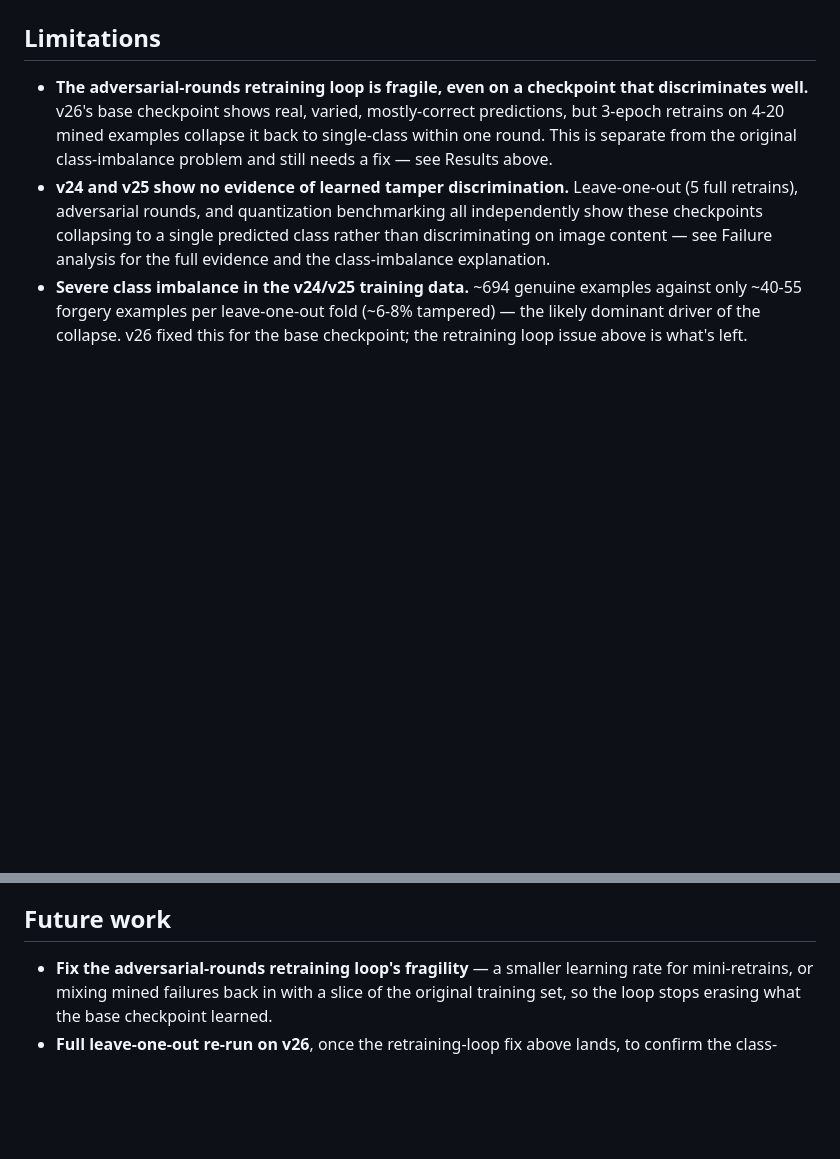
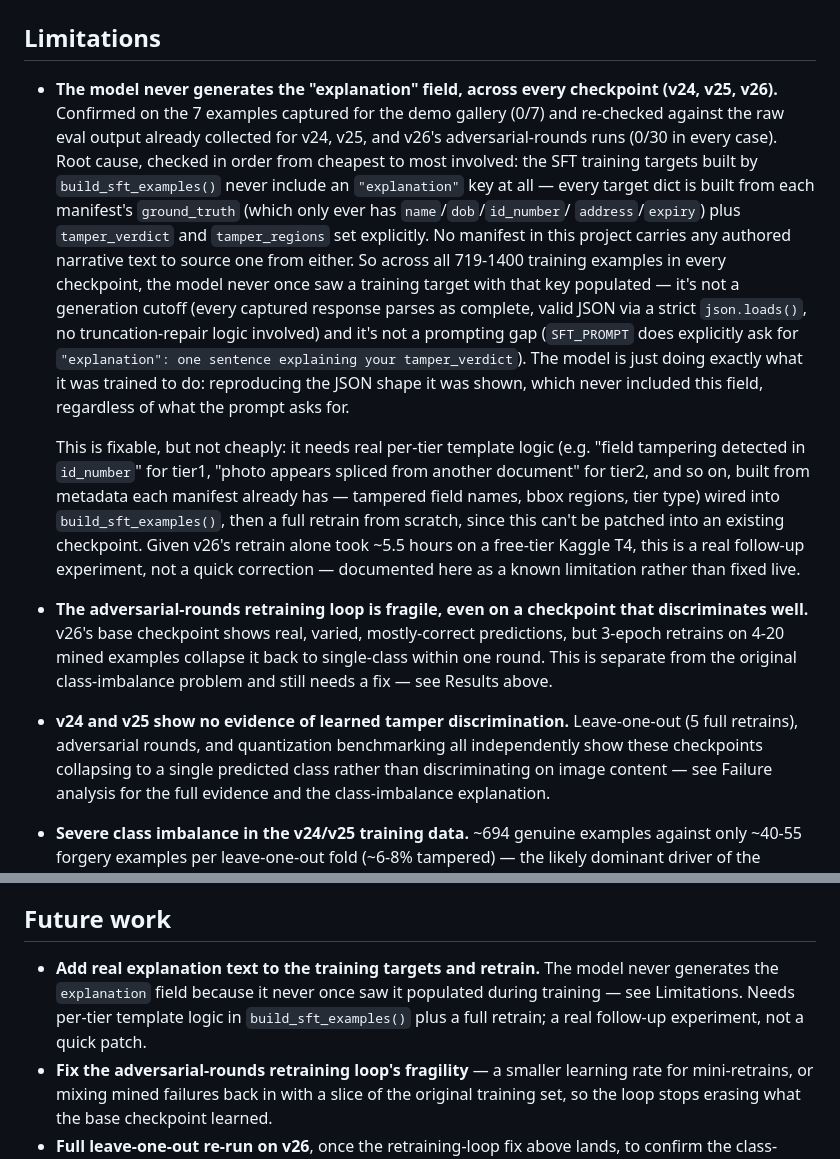
Before and after one commit to Poojadheniya17/doc_verification, a Markdown page: writeup/project_report.md, 2 parts joined by grey strips. Rendered like a GitHub page; blank space fills up the shorter version.

Commit message:
document missing explanation field, root cause is untrained target data

```diff
--- a/writeup/project_report.md
+++ b/writeup/project_report.md
@@ -539,6 +539,36 @@ learned in that re-run.
 
 ## Limitations
 
+- **The model never generates the "explanation" field, across every
+  checkpoint (v24, v25, v26).** Confirmed on the 7 examples captured for
+  the demo gallery (0/7) and re-checked against the raw eval output already
+  collected for v24, v25, and v26's adversarial-rounds runs (0/30 in every
+  case). Root cause, checked in order from cheapest to most involved: the
+  SFT training targets built by `build_sft_examples()` never include an
+  `"explanation"` key at all — every target dict is built from each
+  manifest's `ground_truth` (which only ever has `name`/`dob`/`id_number`/
+  `address`/`expiry`) plus `tamper_verdict` and `tamper_regions` set
+  explicitly. No manifest in this project carries any authored narrative
+  text to source one from either. So across all 719-1400 training examples
+  in every checkpoint, the model never once saw a training target with that
+  key populated — it's not a generation cutoff (every captured response
+  parses as complete, valid JSON via a strict `json.loads()`, no
+  truncation-repair logic involved) and it's not a prompting gap (`SFT_PROMPT`
+  does explicitly ask for `"explanation": one sentence explaining your
+  tamper_verdict`). The model is just doing exactly what it was trained to
+  do: reproducing the JSON shape it was shown, which never included this
+  field, regardless of what the prompt asks for.
+
+  This is fixable, but not cheaply: it needs real per-tier template logic
+  (e.g. "field tampering detected in `id_number`" for tier1, "photo appears
+  spliced from another document" for tier2, and so on, built from metadata
+  each manifest already has — tampered field names, bbox regions, tier
+  type) wired into `build_sft_examples()`, then a full retrain from
+  scratch, since this can't be patched into an existing checkpoint. Given
+  v26's retrain alone took ~5.5 hours on a free-tier Kaggle T4, this is a
+  real follow-up experiment, not a quick correction — documented here as a
+  known limitation rather than fixed live.
+
 - **The adversarial-rounds retraining loop is fragile, even on a
   checkpoint that discriminates well.** v26's base checkpoint shows real,
   varied, mostly-correct predictions, but 3-epoch retrains on 4-20 mined
@@ -588,6 +618,11 @@ learned in that re-run.
 
 ## Future work
 
+- **Add real explanation text to the training targets and retrain.** The
+  model never generates the `explanation` field because it never once saw
+  it populated during training — see Limitations. Needs per-tier template
+  logic in `build_sft_examples()` plus a full retrain; a real follow-up
+  experiment, not a quick patch.
 - **Fix the adversarial-rounds retraining loop's fragility** — a smaller
   learning rate for mini-retrains, or mixing mined failures back in with a
   slice of the original training set, so the loop stops erasing what the
```
